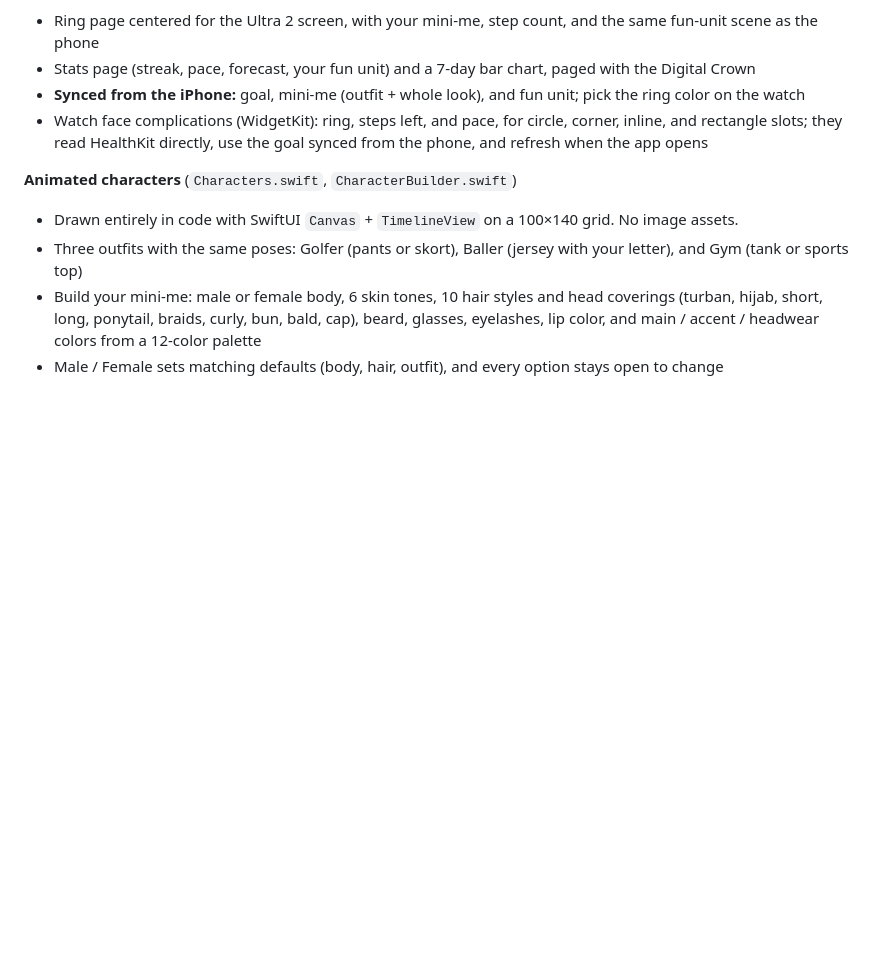
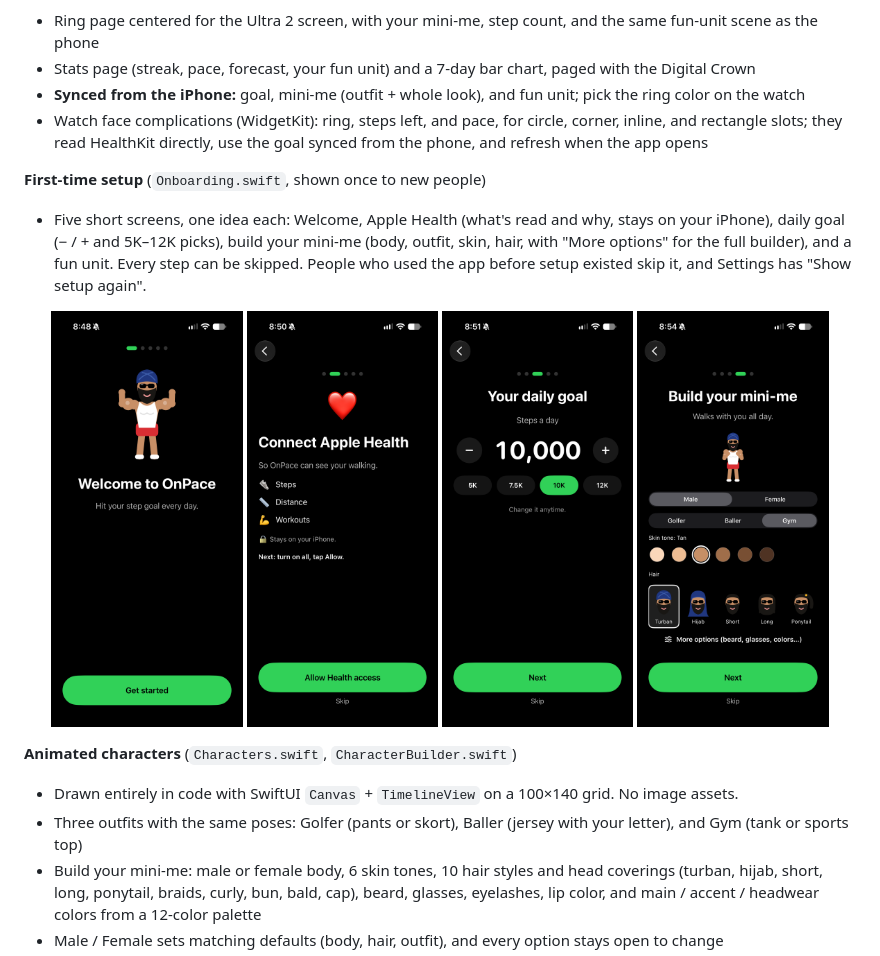
Before and after one commit to jappreets-stack/OnPace, a Markdown page: README.md, the part around the change. Rendered like a GitHub page; pictures changed too: Screenshots/setup-goal.png (added), Screenshots/setup-health.png (added), Screenshots/setup-minime.png (added); blank space fills up the shorter version.

```diff
--- a/README.md
+++ b/README.md
@@ -41,6 +41,19 @@ a hand-drawn animated character that reacts to how your day is going.
 - **Synced from the iPhone:** goal, mini-me (outfit + whole look), and fun unit; pick the ring color on the watch
 - Watch face complications (WidgetKit): ring, steps left, and pace, for circle, corner, inline,
   and rectangle slots; they read HealthKit directly, use the goal synced from the phone, and refresh when the app opens
+
+**First-time setup** (`Onboarding.swift`, shown once to new people)
+- Five short screens, one idea each: Welcome, Apple Health (what's read and why, stays on your iPhone),
+  daily goal (− / + and 5K–12K picks), build your mini-me (body, outfit, skin, hair, with "More options" for the
+  full builder), and a fun unit. Every step can be skipped. People who used the app before setup existed skip it,
+  and Settings has "Show setup again".
+
+<p align="center">
+  <img src="Screenshots/setup-welcome.png" width="23%" alt="Setup: welcome">
+  <img src="Screenshots/setup-health.png" width="23%" alt="Setup: connect Apple Health">
+  <img src="Screenshots/setup-goal.png" width="23%" alt="Setup: daily goal">
+  <img src="Screenshots/setup-minime.png" width="23%" alt="Setup: build your mini-me">
+</p>
 
 **Animated characters** (`Characters.swift`, `CharacterBuilder.swift`)
 - Drawn entirely in code with SwiftUI `Canvas` + `TimelineView` on a 100×140 grid. No image assets.
```
Also changed, not shown: 3 other files.
